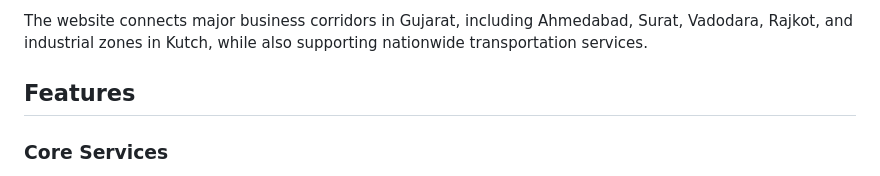
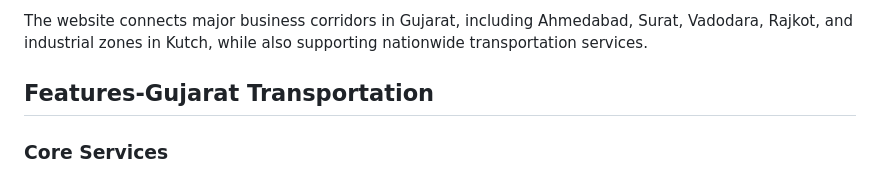
Before and after one commit to KaranParmarr/gujarat_transportation_web, a Markdown page: README.md, the part around the change. Drawn GitHub-style.

```diff
--- a/README.md
+++ b/README.md
@@ -8,7 +8,7 @@ The website connects major business corridors in Gujarat, including Ahmedabad, S
 
 
 
-## Features
+## Features-Gujarat Transportation
 
 ### Core Services
 - **Luxury Sleeper Coaches**: Comfortable overnight travel with spacious berths
```
